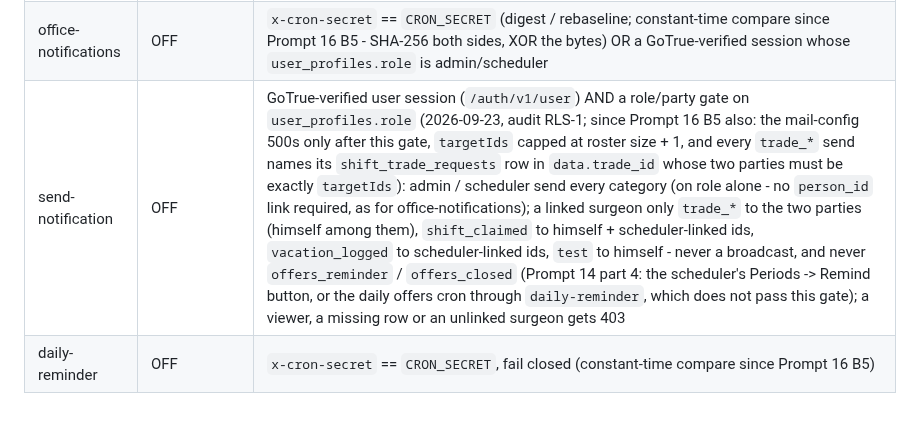
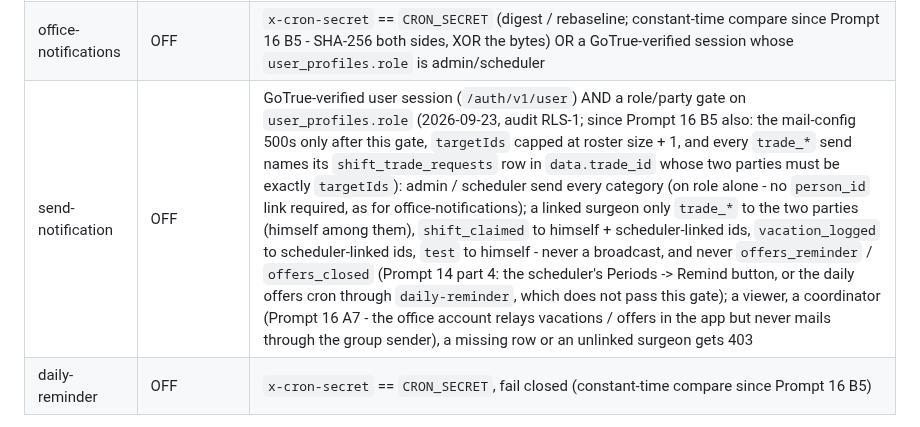
Before and after one commit to fkhan628/Silvis-Call-Schedule, a Markdown page: edge-functions/README.md, the part around the change. Drawn GitHub-style.

Commit message:
Part B assembly: the send-notification gate row keeps A7's coordinator clause beside B5's additions
The B5 pick took its own version of the edge-functions README row (the B5 lane branched before A7); the A7 pin in
test/schema.test.js ("the send-notification gate row must name the coordinator refusal") caught the loss. B6 is recorded
as revision l (j and k are A1 and A7 on this branch) in the schema header and its pin.

Co-Authored-By: Claude Fable 5.1 <noreply@anthropic.com>

```diff
--- a/edge-functions/README.md
+++ b/edge-functions/README.md
@@ -166,7 +166,7 @@ Each function carries its own gate instead:
 |---|---|---|
 | calendar-sync | OFF (must stay OFF - calendar apps send no auth header) | none: public read-only feed of anon-readable data |
 | office-notifications | OFF | `x-cron-secret` == `CRON_SECRET` (digest / rebaseline; constant-time compare since Prompt 16 B5 - SHA-256 both sides, XOR the bytes) OR a GoTrue-verified session whose `user_profiles.role` is admin/scheduler |
-| send-notification | OFF | GoTrue-verified user session (`/auth/v1/user`) AND a role/party gate on `user_profiles.role` (2026-09-23, audit RLS-1; since Prompt 16 B5 also: the mail-config 500s only after this gate, `targetIds` capped at roster size + 1, and every `trade_*` send names its `shift_trade_requests` row in `data.trade_id` whose two parties must be exactly `targetIds`): admin / scheduler send every category (on role alone - no `person_id` link required, as for office-notifications); a linked surgeon only `trade_*` to the two parties (himself among them), `shift_claimed` to himself + scheduler-linked ids, `vacation_logged` to scheduler-linked ids, `test` to himself - never a broadcast, and never `offers_reminder` / `offers_closed` (Prompt 14 part 4: the scheduler's Periods -> Remind button, or the daily offers cron through `daily-reminder`, which does not pass this gate); a viewer, a missing row or an unlinked surgeon gets 403 |
+| send-notification | OFF | GoTrue-verified user session (`/auth/v1/user`) AND a role/party gate on `user_profiles.role` (2026-09-23, audit RLS-1; since Prompt 16 B5 also: the mail-config 500s only after this gate, `targetIds` capped at roster size + 1, and every `trade_*` send names its `shift_trade_requests` row in `data.trade_id` whose two parties must be exactly `targetIds`): admin / scheduler send every category (on role alone - no `person_id` link required, as for office-notifications); a linked surgeon only `trade_*` to the two parties (himself among them), `shift_claimed` to himself + scheduler-linked ids, `vacation_logged` to scheduler-linked ids, `test` to himself - never a broadcast, and never `offers_reminder` / `offers_closed` (Prompt 14 part 4: the scheduler's Periods -> Remind button, or the daily offers cron through `daily-reminder`, which does not pass this gate); a viewer, a coordinator (Prompt 16 A7 - the office account relays vacations / offers in the app but never mails through the group sender), a missing row or an unlinked surgeon gets 403 |
 | daily-reminder | OFF | `x-cron-secret` == `CRON_SECRET`, fail closed (constant-time compare since Prompt 16 B5) |
 
 Gotcha carried over from Davenport: a DASHBOARD deploy re-enables "Verify JWT"
```
